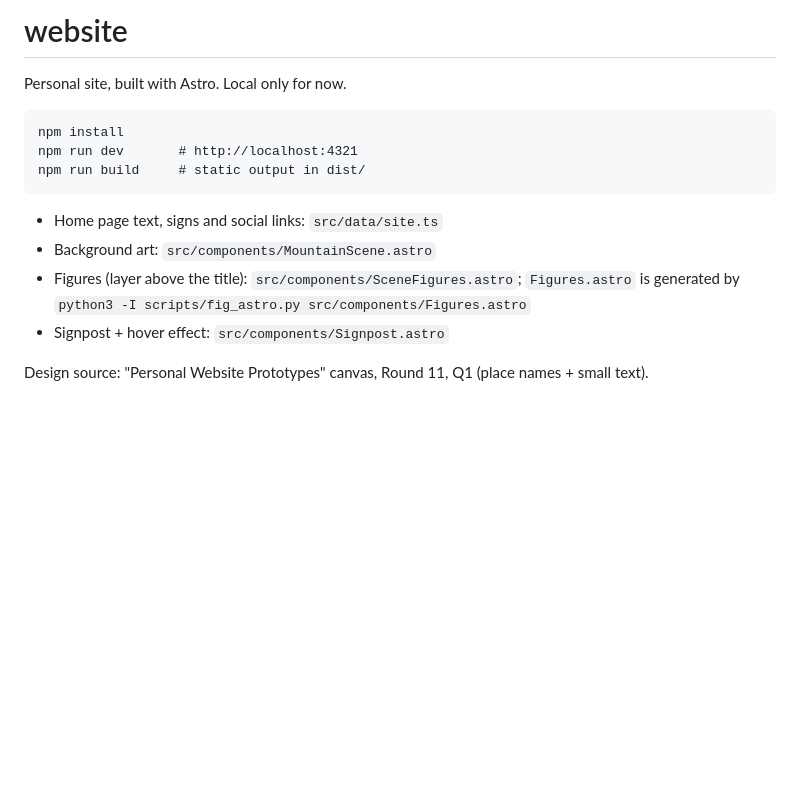
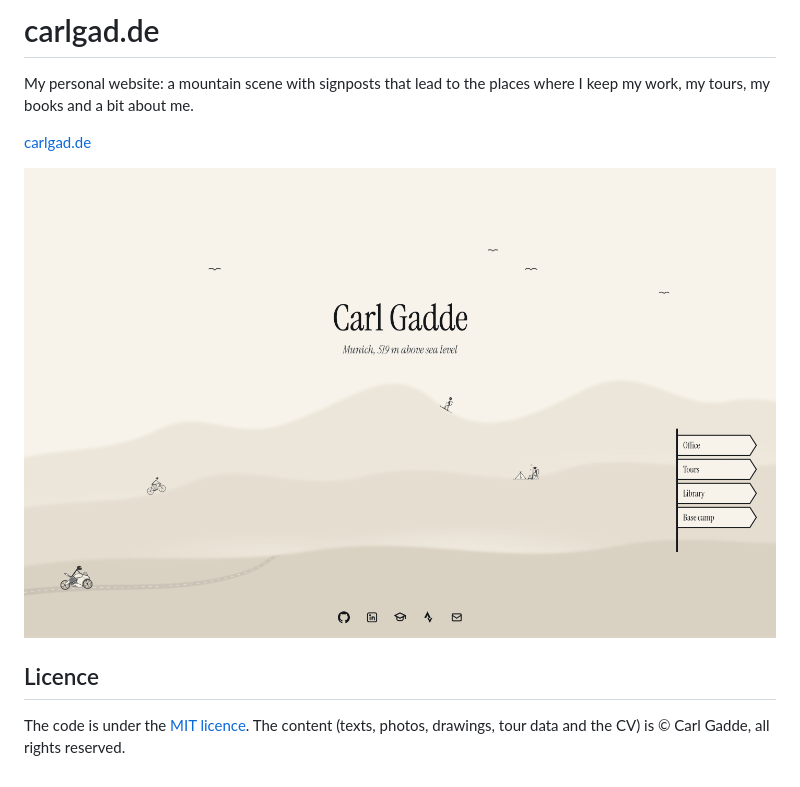
Before and after one commit to cgadde16/carlgad.de, a Markdown page: README.md, the part around the change. GitHub-like rendering; pictures changed too: docs/screenshot.png (added); blank space fills up the shorter version.

Commit message:
Update README, add licence and screenshot

```diff
--- a/README.md
+++ b/README.md
@@ -1,14 +1,11 @@
-# website
+# carlgad.de
 
-Personal site, built with Astro. Local only for now.
+My personal website: a mountain scene with signposts that lead to the places where I keep my work, my tours, my books and a bit about me.
 
-    npm install
-    npm run dev       # http://localhost:4321
-    npm run build     # static output in dist/
+[carlgad.de](https://carlgad.de)
 
-- Home page text, signs and social links: `src/data/site.ts`
-- Background art: `src/components/MountainScene.astro`
-- Figures (layer above the title): `src/components/SceneFigures.astro`; `Figures.astro` is generated by `python3 -I scripts/fig_astro.py src/components/Figures.astro`
-- Signpost + hover effect: `src/components/Signpost.astro`
+![The home page: my name over misty hills, figures on the ridges and a signpost to the other pages](docs/screenshot.png)
 
-Design source: "Personal Website Prototypes" canvas, Round 11, Q1 (place names + small text).
+## Licence
+
+The code is under the [MIT licence](LICENSE). The content (texts, photos, drawings, tour data and the CV) is © Carl Gadde, all rights reserved.
```
Also changed, not shown: 1 other file.
